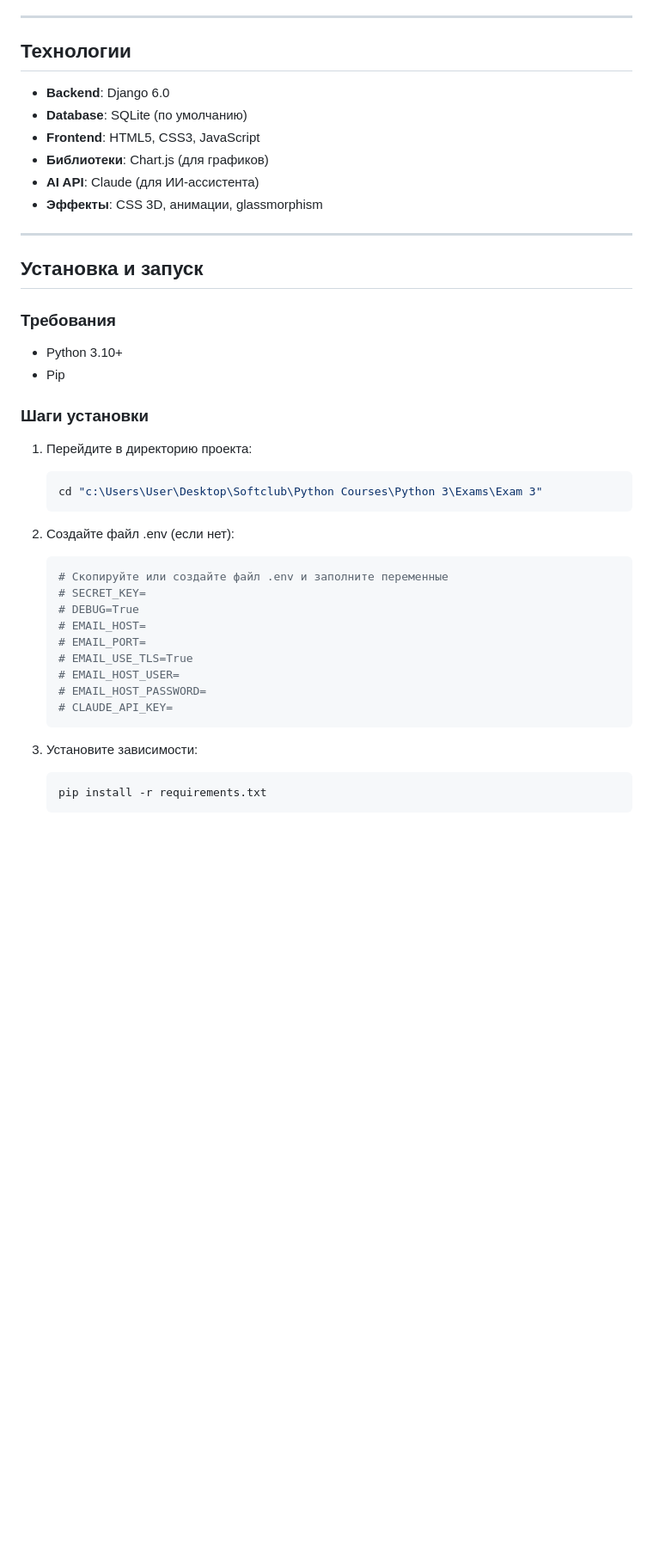
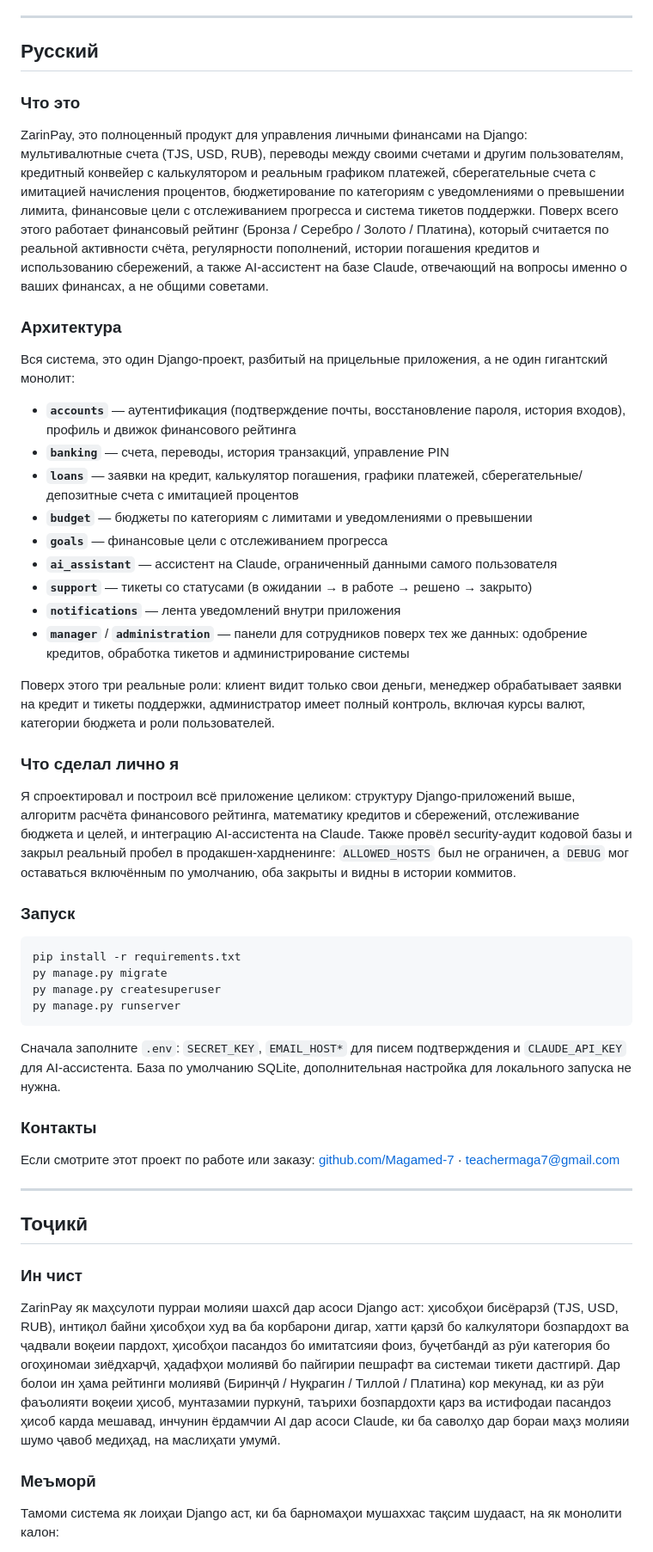
Before and after one commit to Magamed-7/Zarin-Bonk, a Markdown page: README.md, the part around one of its changes. Shown at 86% size. Rendered like a GitHub page; blank space fills up the shorter version.

````diff
--- a/README.md
+++ b/README.md
@@ -33,43 +57,56 @@ ZarinPay — это современная веб-приложение для у
 
 ---
 
-## Технологии
-- **Backend**: Django 6.0
-- **Database**: SQLite (по умолчанию)
-- **Frontend**: HTML5, CSS3, JavaScript
-- **Библиотеки**: Chart.js (для графиков)
-- **AI API**: Claude (для ИИ-ассистента)
-- **Эффекты**: CSS 3D, анимации, glassmorphism
+## Русский
+
+### Что это
+
+ZarinPay, это полноценный продукт для управления личными финансами на Django: мультивалютные счета (TJS, USD, RUB), переводы между своими счетами и другим пользователям, кредитный конвейер с калькулятором и реальным графиком платежей, сберегательные счета с имитацией начисления процентов, бюджетирование по категориям с уведомлениями о превышении лимита, финансовые цели с отслеживанием прогресса и система тикетов поддержки. Поверх всего этого работает финансовый рейтинг (Бронза / Серебро / Золото / Платина), который считается по реальной активности счёта, регулярности пополнений, истории погашения кредитов и использованию сбережений, а также AI-ассистент на базе Claude, отвечающий на вопросы именно о ваших финансах, а не общими советами.
+
+### Архитектура
+
+Вся система, это один Django-проект, разбитый на прицельные приложения, а не один гигантский монолит:
+
+- **`accounts`** — аутентификация (подтверждение почты, восстановление пароля, история входов), профиль и движок финансового рейтинга
+- **`banking`** — счета, переводы, история транзакций, управление PIN
+- **`loans`** — заявки на кредит, калькулятор погашения, графики платежей, сберегательные/депозитные счета с имитацией процентов
+- **`budget`** — бюджеты по категориям с лимитами и уведомлениями о превышении
+- **`goals`** — финансовые цели с отслеживанием прогресса
+- **`ai_assistant`** — ассистент на Claude, ограниченный данными самого пользователя
+- **`support`** — тикеты со статусами (в ожидании → в работе → решено → закрыто)
+- **`notifications`** — лента уведомлений внутри приложения
+- **`manager`** / **`administration`** — панели для сотрудников поверх тех же данных: одобрение кредитов, обработка тикетов и администрирование системы
+
+Поверх этого три реальные роли: клиент видит только свои деньги, менеджер обрабатывает заявки на кредит и тикеты поддержки, администратор имеет полный контроль, включая курсы валют, категории бюджета и роли пользователей.
+
+### Что сделал лично я
+
+Я спроектировал и построил всё приложение целиком: структуру Django-приложений выше, алгоритм расчёта финансового рейтинга, математику кредитов и сбережений, отслеживание бюджета и целей, и интеграцию AI-ассистента на Claude. Также провёл security-аудит кодовой базы и закрыл реальный пробел в продакшен-хардненинге: `ALLOWED_HOSTS` был не ограничен, а `DEBUG` мог оставаться включённым по умолчанию, оба закрыты и видны в истории коммитов.
+
+### Запуск
+
+```bash
+pip install -r requirements.txt
+py manage.py migrate
+py manage.py createsuperuser
+py manage.py runserver
+```
+
+Сначала заполните `.env`: `SECRET_KEY`, `EMAIL_HOST*` для писем подтверждения и `CLAUDE_API_KEY` для AI-ассистента. База по умолчанию SQLite, дополнительная настройка для локального запуска не нужна.
+
+### Контакты
+
+Если смотрите этот проект по работе или заказу: [github.com/Magamed-7](https://github.com/Magamed-7) · [teachermaga7@gmail.com](mailto:teachermaga7@gmail.com)
 
 ---
 
-## Установка и запуск
+## Тоҷикӣ
 
-### Требования
-- Python 3.10+
-- Pip
+### Ин чист
 
-### Шаги установки
-1. Перейдите в директорию проекта:
-   ```bash
-   cd "c:\Users\User\Desktop\Softclub\Python Courses\Python 3\Exams\Exam 3"
-   ```
+ZarinPay як маҳсулоти пурраи молияи шахсӣ дар асоси Django аст: ҳисобҳои бисёрарзӣ (TJS, USD, RUB), интиқол байни ҳисобҳои худ ва ба корбарони дигар, хатти қарзӣ бо калкулятори бозпардохт ва ҷадвали воқеии пардохт, ҳисобҳои пасандоз бо имитатсияи фоиз, буҷетбандӣ аз рӯи категория бо огоҳиномаи зиёдхарҷӣ, ҳадафҳои молиявӣ бо пайгирии пешрафт ва системаи тикети дастгирӣ. Дар болои ин ҳама рейтинги молиявӣ (Биринҷӣ / Нуқрагин / Тиллоӣ / Платина) кор мекунад, ки аз рӯи фаъолияти воқеии ҳисоб, мунтазамии пуркунӣ, таърихи бозпардохти қарз ва истифодаи пасандоз ҳисоб карда мешавад, инчунин ёрдамчии AI дар асоси Claude, ки ба саволҳо дар бораи маҳз молияи шумо ҷавоб медиҳад, на маслиҳати умумӣ.
 
-2. Создайте файл .env (если нет):
-   ```bash
-   # Скопируйте или создайте файл .env и заполните переменные
-   # SECRET_KEY=
-   # DEBUG=True
-   # EMAIL_HOST=
-   # EMAIL_PORT=
-   # EMAIL_USE_TLS=True
-   # EMAIL_HOST_USER=
-   # EMAIL_HOST_PASSWORD=
-   # CLAUDE_API_KEY=
-   ```
+### Меъморӣ
 
-3. Установите зависимости:
-   ```bash
-   pip install -r requirements.txt
-   ```
+Тамоми система як лоиҳаи Django аст, ки ба барномаҳои мушаххас тақсим шудааст, на як монолити калон:
 
````
Also changed, not shown: other parts of README.md (+72 -219 lines).
